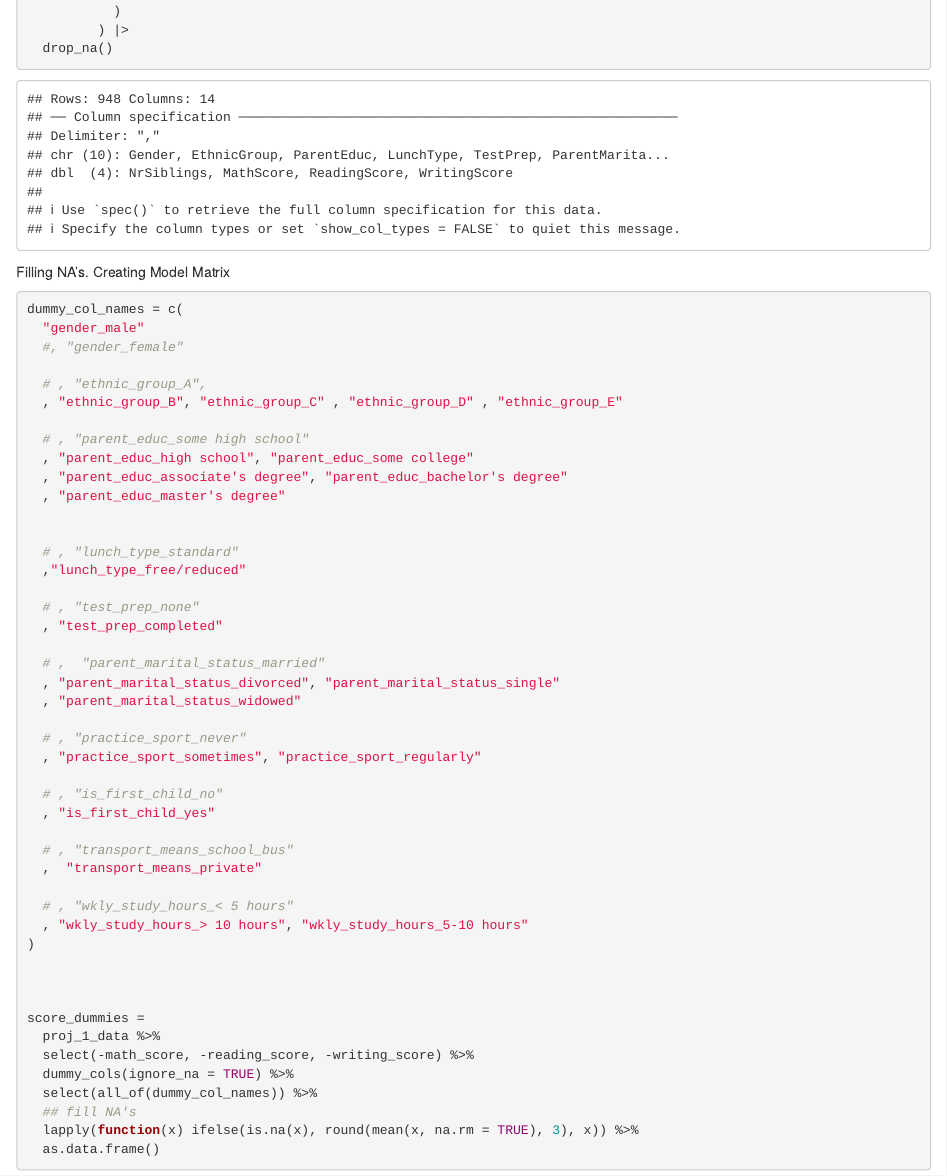
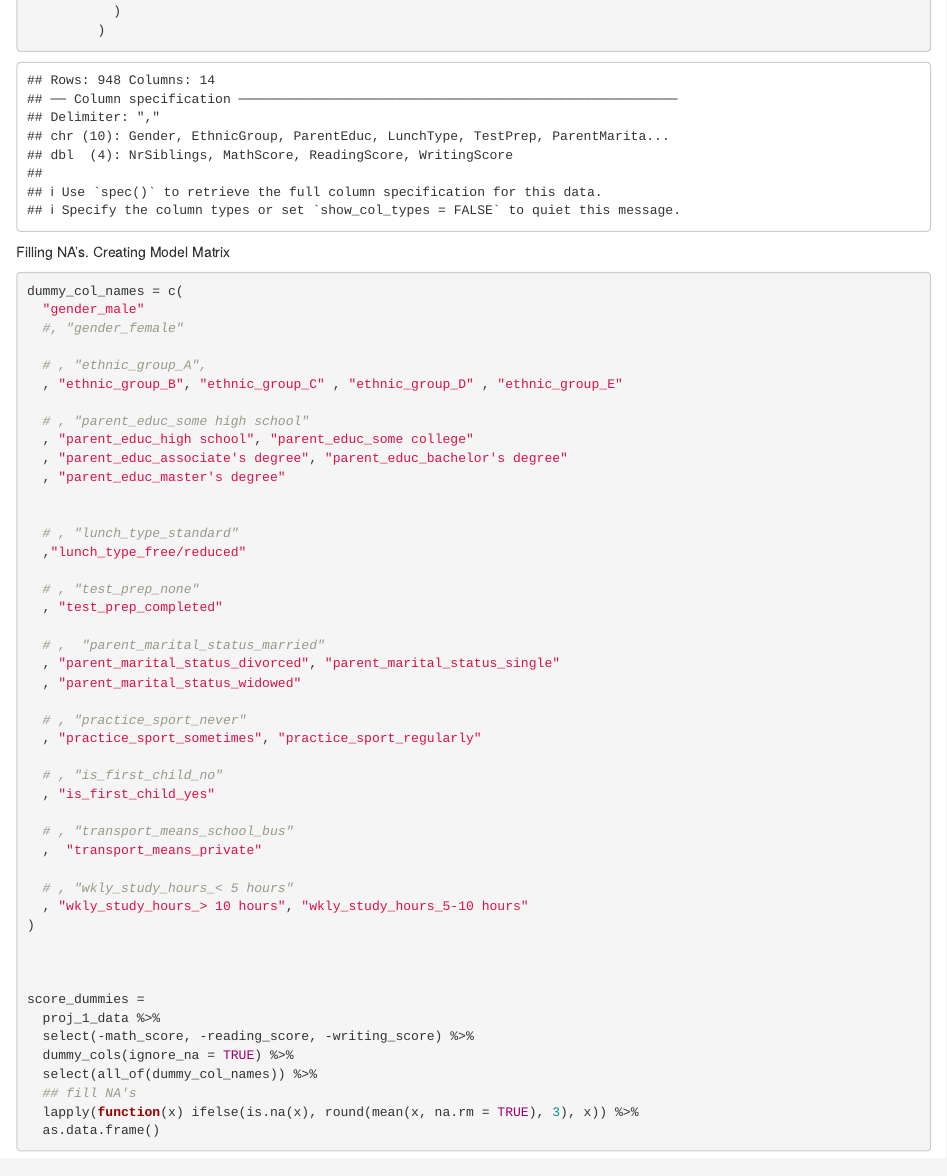
Before and after one commit to jl7033/biostats_project, an R Markdown document (model_code.Rmd): the page in a window 1100 px wide, from 730 px down. Rendered offline with R 4.5, knitr and Pandoc, with nearby package versions; some code elsewhere in the file could not run offline; column names are cleaned by a stand-in for the janitor package.

Commit message:
filling nas

````diff
--- a/model_code.Rmd
+++ b/model_code.Rmd
@@ -45,9 +46,7 @@ proj_1_data = read_csv("data/Project_1_data.csv") |>
              6 ~ "4+",
              7 ~ "4+"
            )
-         ) |>
-  drop_na()
-
+         )
 ```
 
 
@@ -100,3 +99,9 @@ score_dummies =
   ## fill NA's
   lapply(function(x) ifelse(is.na(x), round(mean(x, na.rm = TRUE), 3), x)) %>%
   as.data.frame()
+```
+
+
+
+
+```{r}
````
Also changed, not shown: model_code.Rmd (2 more changed lines).
